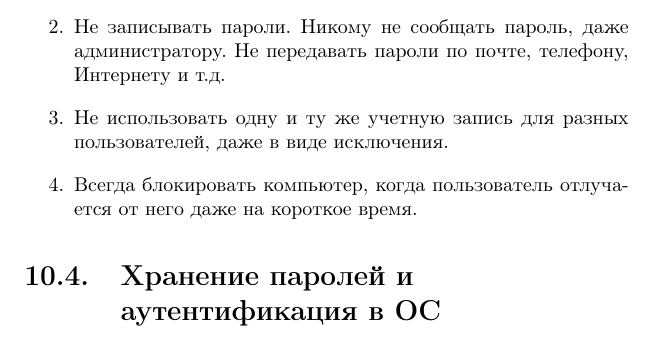
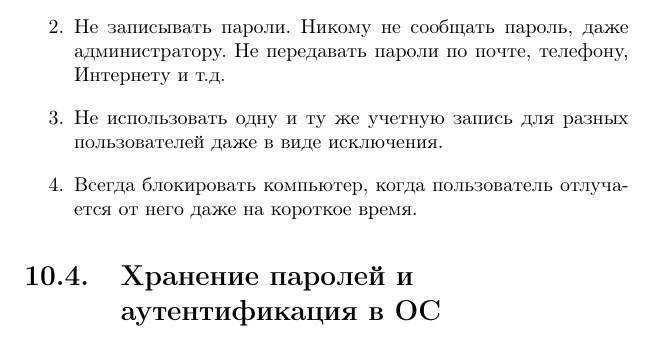
Before and after one commit to vlsergey/infosec, a LaTeX book (Information Security.tex): part of page 186 of 263, cut so that both start at the same text. Compiled offline with pdfLaTeX.

Commit message:
ненужная запятая

```diff
--- a/Information Security.tex
+++ b/Information Security.tex
@@ -890,7 +890,7 @@ NIST использует следующие рекомендации для о
 \begin{enumerate}
     \item Не использовать одинаковые или похожие пароли для разных систем. Например, электронная почта, вход в ОС, электронная платежная система, форумы, социальные сети. Пароль часто передается в открытом виде по сети. Пароль доступен администратору системы, возможны утечки конфиденциальной информации с серверов. Стараться выбирать случайные стойкие пароли.
     \item Не записывать пароли. Никому не сообщать пароль, даже администратору. Не передавать пароли по почте, телефону, Интернету и т.д.
-    \item Не использовать одну и ту же учетную запись для разных пользователей, даже в виде исключения.
+    \item Не использовать одну и ту же учетную запись для разных пользователей даже в виде исключения.
     \item Всегда блокировать компьютер, когда пользователь отлучается от него даже на короткое время.
 \end{enumerate}
 
```
